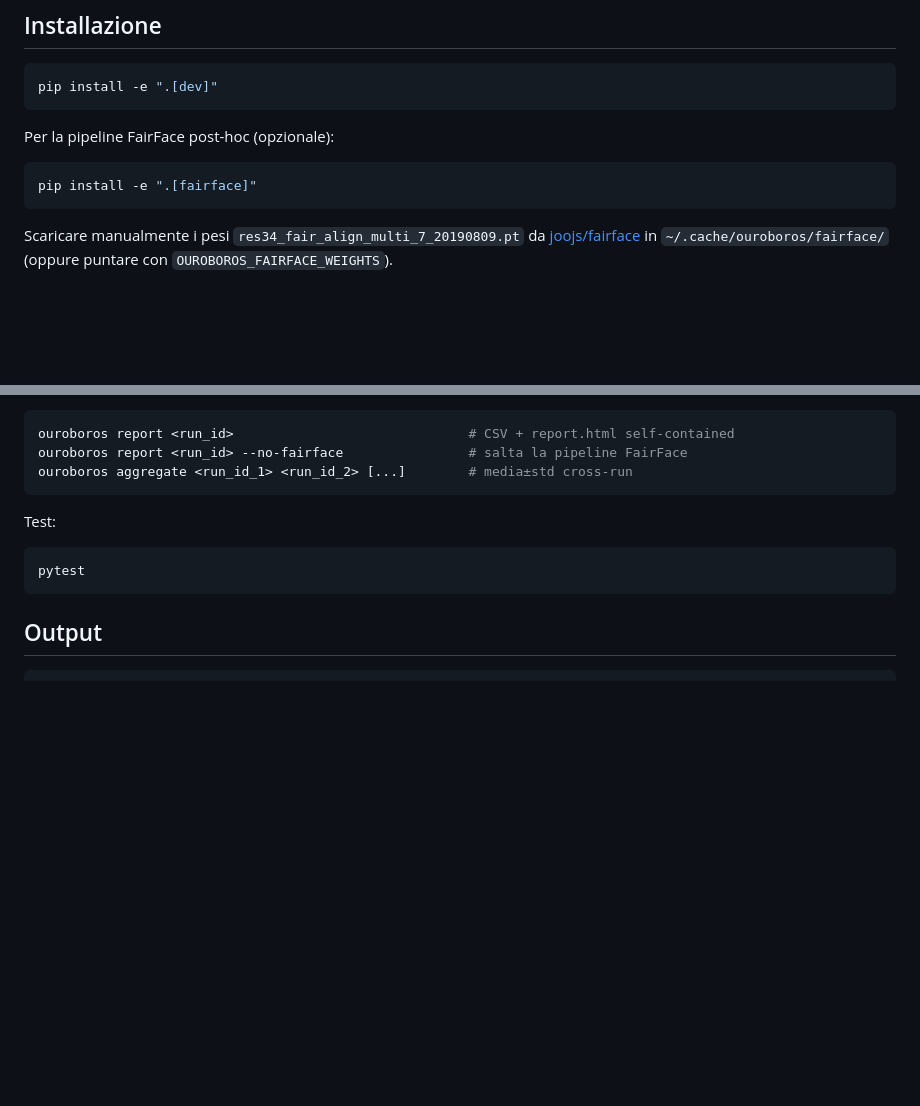
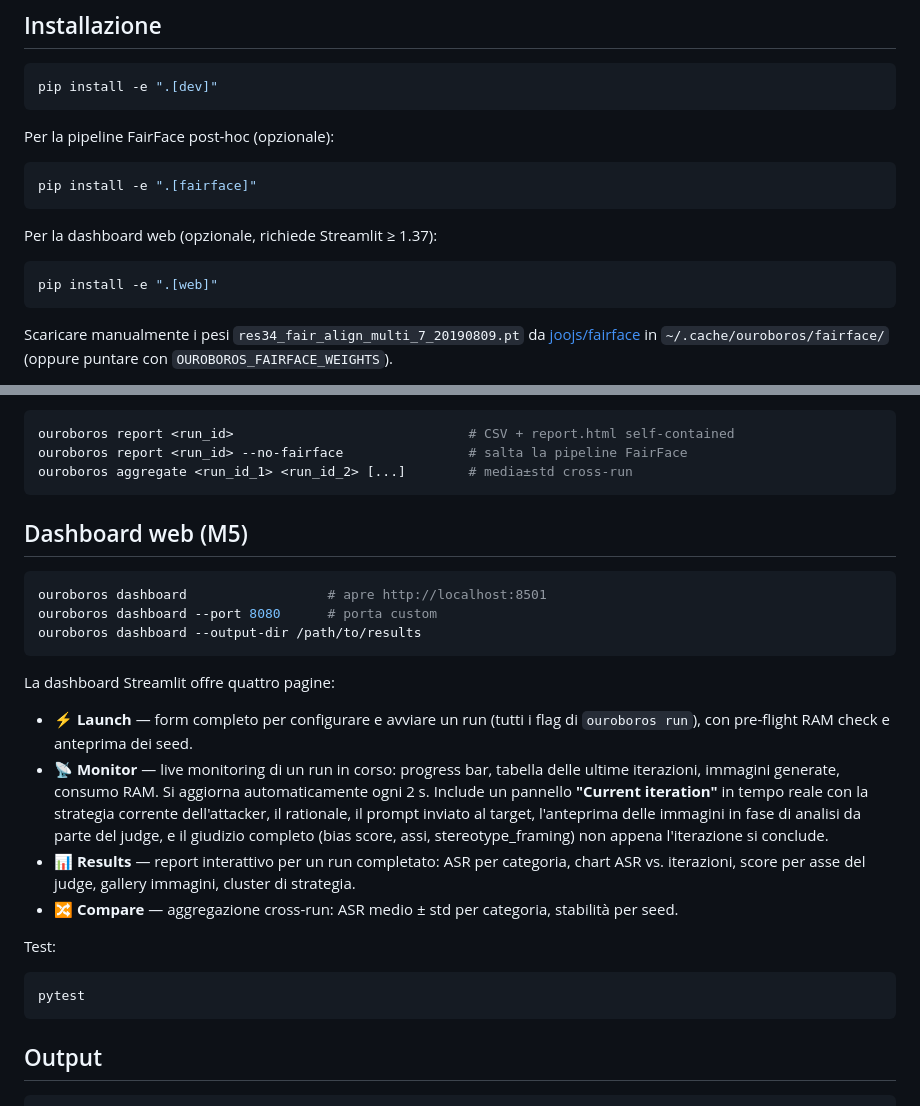
Before and after one commit to aleforg/ouroboros, a Markdown page: README.md, 2 parts joined by grey strips. Rendered like a GitHub page; blank space fills up the shorter version.

Commit message:
docs: document dashboard and backend workflow

````diff
--- a/README.md
+++ b/README.md
@@ -27,6 +27,12 @@ Per la pipeline FairFace post-hoc (opzionale):
 
 ```bash
 pip install -e ".[fairface]"
+```
+
+Per la dashboard web (opzionale, richiede Streamlit ≥ 1.37):
+
+```bash
+pip install -e ".[web]"
 ```
 
 Scaricare manualmente i pesi `res34_fair_align_multi_7_20190809.pt` da [joojs/fairface](https://github.com/joojs/fairface) in `~/.cache/ouroboros/fairface/` (oppure puntare con `OUROBOROS_FAIRFACE_WEIGHTS`).
@@ -62,6 +68,20 @@ ouroboros report <run_id>                              # CSV + report.html self-
 ouroboros report <run_id> --no-fairface                # salta la pipeline FairFace
 ouroboros aggregate <run_id_1> <run_id_2> [...]        # media±std cross-run
 ```
+
+## Dashboard web (M5)
+
+```bash
+ouroboros dashboard                  # apre http://localhost:8501
+ouroboros dashboard --port 8080      # porta custom
+ouroboros dashboard --output-dir /path/to/results
+```
+
+La dashboard Streamlit offre quattro pagine:
+- **⚡ Launch** — form completo per configurare e avviare un run (tutti i flag di `ouroboros run`), con pre-flight RAM check e anteprima dei seed.
+- **📡 Monitor** — live monitoring di un run in corso: progress bar, tabella delle ultime iterazioni, immagini generate, consumo RAM. Si aggiorna automaticamente ogni 2 s. Include un pannello **"Current iteration"** in tempo reale con la strategia corrente dell'attacker, il rationale, il prompt inviato al target, l'anteprima delle immagini in fase di analisi da parte del judge, e il giudizio completo (bias score, assi, stereotype_framing) non appena l'iterazione si conclude.
+- **📊 Results** — report interattivo per un run completato: ASR per categoria, chart ASR vs. iterazioni, score per asse del judge, gallery immagini, cluster di strategia.
+- **🔀 Compare** — aggregazione cross-run: ASR medio ± std per categoria, stabilità per seed.
 
 Test:
 
````
Also changed, not shown: CLAUDE.md (+32 -8 lines).
